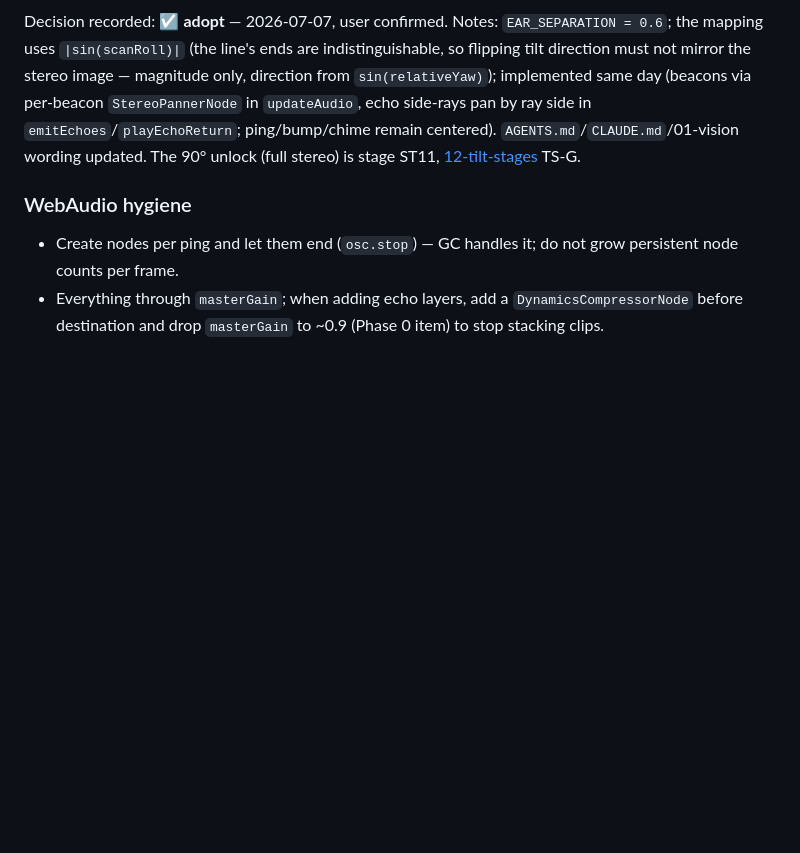
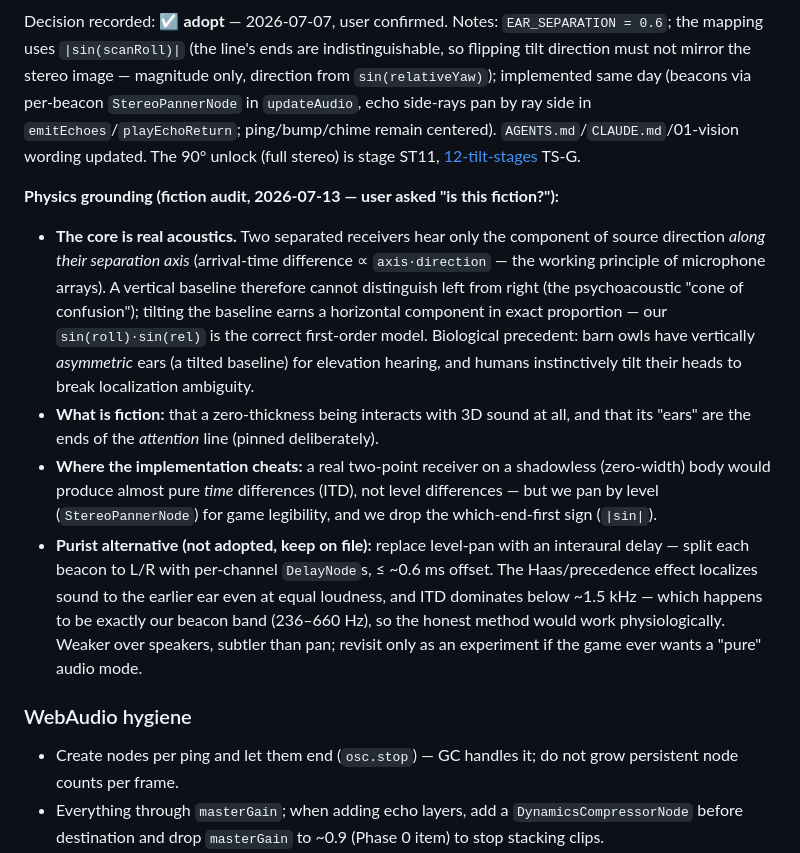
Before and after one commit to yamaizumiminoru/2d-in-3d, a Markdown page: docs/04-audio.md, the part around the change. Drawn GitHub-style; blank space fills up the shorter version.

Commit message:
docs: physics grounding for tilt-derived stereo (fiction audit)
User asked whether the tilted-line stereo is fiction. Recorded the audit in
04-audio decision memo D: the core is real acoustics - a two-receiver
baseline hears the direction component along its axis (cone of confusion;
barn-owl ear asymmetry; humans tilt heads to localize). Fiction: a zero-width
being sensing 3D sound, ears on the attention line. Implementation cheats:
level panning instead of the physically-correct interaural time difference,
unsigned |sin|. Purist ITD/Haas alternative (per-channel DelayNode, <=0.6ms)
kept on file - our 236-660 Hz beacons sit in the ITD-dominant band, so it
would work; not adopted, pan is more legible.

Co-Authored-By: Claude Fable 5 <noreply@anthropic.com>

```diff
--- a/docs/04-audio.md
+++ b/docs/04-audio.md
@@ -156,6 +156,12 @@ pan = EAR_SEPARATION · sin(scanRoll) · sin(relativeYaw)     // StereoPannerNod
 
 Decision recorded: ☑ **adopt** — 2026-07-07, user confirmed. Notes: `EAR_SEPARATION = 0.6`; the mapping uses `|sin(scanRoll)|` (the line's ends are indistinguishable, so flipping tilt direction must not mirror the stereo image — magnitude only, direction from `sin(relativeYaw)`); implemented same day (beacons via per-beacon `StereoPannerNode` in `updateAudio`, echo side-rays pan by ray side in `emitEchoes`/`playEchoReturn`; ping/bump/chime remain centered). `AGENTS.md`/`CLAUDE.md`/01-vision wording updated. The 90° unlock (full stereo) is stage ST11, [12-tilt-stages](12-tilt-stages.md) TS-G.
 
+**Physics grounding (fiction audit, 2026-07-13 — user asked "is this fiction?"):**
+- **The core is real acoustics.** Two separated receivers hear only the component of source direction *along their separation axis* (arrival-time difference ∝ `axis·direction` — the working principle of microphone arrays). A vertical baseline therefore cannot distinguish left from right (the psychoacoustic "cone of confusion"); tilting the baseline earns a horizontal component in exact proportion — our `sin(roll)·sin(rel)` is the correct first-order model. Biological precedent: barn owls have vertically *asymmetric* ears (a tilted baseline) for elevation hearing, and humans instinctively tilt their heads to break localization ambiguity.
+- **What is fiction:** that a zero-thickness being interacts with 3D sound at all, and that its "ears" are the ends of the *attention* line (pinned deliberately).
+- **Where the implementation cheats:** a real two-point receiver on a shadowless (zero-width) body would produce almost pure *time* differences (ITD), not level differences — but we pan by level (`StereoPannerNode`) for game legibility, and we drop the which-end-first sign (`|sin|`).
+- **Purist alternative (not adopted, keep on file):** replace level-pan with an interaural delay — split each beacon to L/R with per-channel `DelayNode`s, ≤ ~0.6 ms offset. The Haas/precedence effect localizes sound to the earlier ear even at equal loudness, and ITD dominates below ~1.5 kHz — which happens to be exactly our beacon band (236–660 Hz), so the honest method would work physiologically. Weaker over speakers, subtler than pan; revisit only as an experiment if the game ever wants a "pure" audio mode.
+
 ### WebAudio hygiene
 
 - Create nodes per ping and let them end (`osc.stop`) — GC handles it; do not grow persistent node counts per frame.
```
